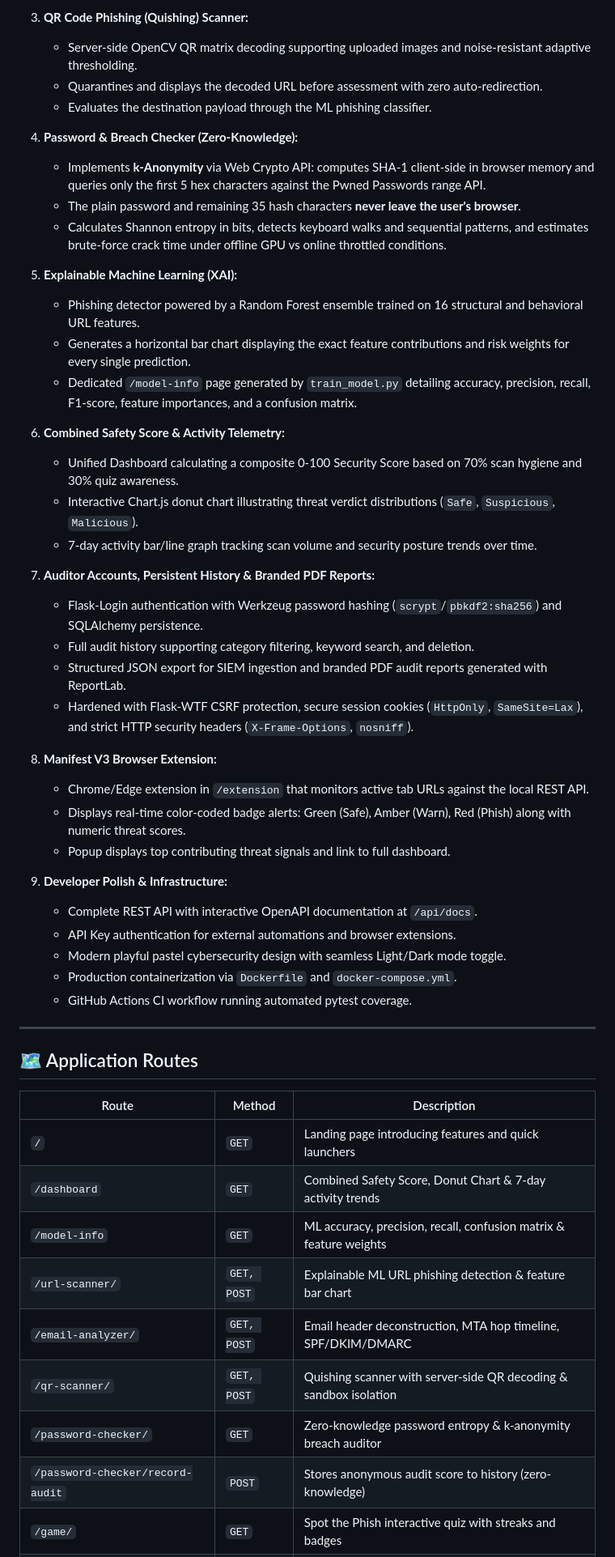
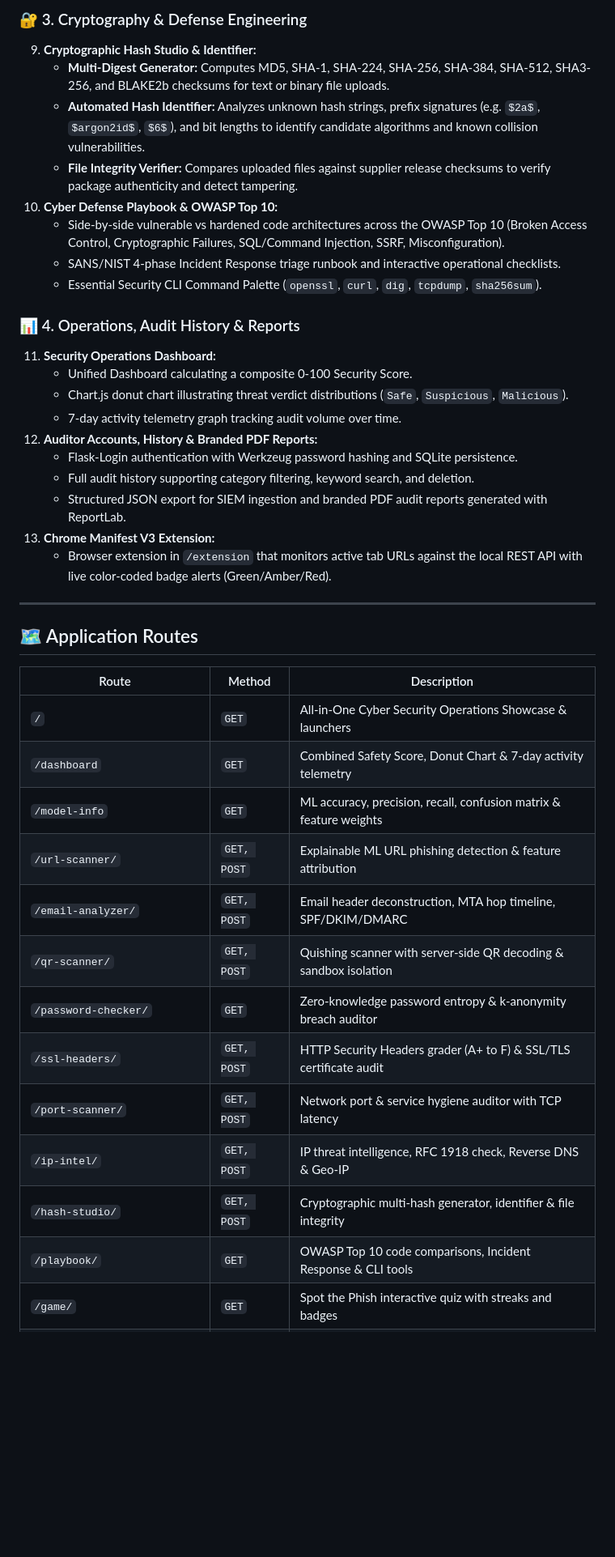
Before and after one commit to jeevicyber28/cybersec-toolkit, a Markdown page: README.md, the part around one of its changes. Shown at 81% size. GitHub-like rendering; blank space fills up the shorter version.

Commit message:
Add All-in-One Cyber Security Suite module: README.md

```diff
--- a/README.md
+++ b/README.md
@@ -29,41 +58,25 @@ Unlike traditional basic security tool scripts, **CyberSec Toolkit** delivers an
 
-3. **QR Code Phishing (Quishing) Scanner:**
-   - Server-side OpenCV QR matrix decoding supporting uploaded images and noise-resistant adaptive thresholding.
-   - Quarantines and displays the decoded URL before assessment with zero auto-redirection.
-   - Evaluates the destination payload through the ML phishing classifier.
+### 🔐 3. Cryptography & Defense Engineering
+9. **Cryptographic Hash Studio & Identifier:**
+   - **Multi-Digest Generator:** Computes MD5, SHA-1, SHA-224, SHA-256, SHA-384, SHA-512, SHA3-256, and BLAKE2b checksums for text or binary file uploads.
+   - **Automated Hash Identifier:** Analyzes unknown hash strings, prefix signatures (e.g. `$2a$`, `$argon2id$`, `$6$`), and bit lengths to identify candidate algorithms and known collision vulnerabilities.
+   - **File Integrity Verifier:** Compares uploaded files against supplier release checksums to verify package authenticity and detect tampering.
+10. **Cyber Defense Playbook & OWASP Top 10:**
+    - Side-by-side vulnerable vs hardened code architectures across the OWASP Top 10 (Broken Access Control, Cryptographic Failures, SQL/Command Injection, SSRF, Misconfiguration).
+    - SANS/NIST 4-phase Incident Response triage runbook and interactive operational checklists.
+    - Essential Security CLI Command Palette (`openssl`, `curl`, `dig`, `tcpdump`, `sha256sum`).
 
-4. **Password & Breach Checker (Zero-Knowledge):**
-   - Implements **k-Anonymity** via Web Crypto API: computes SHA-1 client-side in browser memory and queries only the first 5 hex characters against the Pwned Passwords range API.
-   - The plain password and remaining 35 hash characters **never leave the user's browser**.
-   - Calculates Shannon entropy in bits, detects keyboard walks and sequential patterns, and estimates brute-force crack time under offline GPU vs online throttled conditions.
-
-5. **Explainable Machine Learning (XAI):**
-   - Phishing detector powered by a Random Forest ensemble trained on 16 structural and behavioral URL features.
-   - Generates a horizontal bar chart displaying the exact feature contributions and risk weights for every single prediction.
-   - Dedicated `/model-info` page generated by `train_model.py` detailing accuracy, precision, recall, F1-score, feature importances, and a confusion matrix.
-
-6. **Combined Safety Score & Activity Telemetry:**
-   - Unified Dashboard calculating a composite 0-100 Security Score based on 70% scan hygiene and 30% quiz awareness.
-   - Interactive Chart.js donut chart illustrating threat verdict distributions (`Safe`, `Suspicious`, `Malicious`).
-   - 7-day activity bar/line graph tracking scan volume and security posture trends over time.
-
-7. **Auditor Accounts, Persistent History & Branded PDF Reports:**
-   - Flask-Login authentication with Werkzeug password hashing (`scrypt`/`pbkdf2:sha256`) and SQLAlchemy persistence.
-   - Full audit history supporting category filtering, keyword search, and deletion.
-   - Structured JSON export for SIEM ingestion and branded PDF audit reports generated with ReportLab.
-   - Hardened with Flask-WTF CSRF protection, secure session cookies (`HttpOnly`, `SameSite=Lax`), and strict HTTP security headers (`X-Frame-Options`, `nosniff`).
-
-8. **Manifest V3 Browser Extension:**
-   - Chrome/Edge extension in `/extension` that monitors active tab URLs against the local REST API.
-   - Displays real-time color-coded badge alerts: Green (Safe), Amber (Warn), Red (Phish) along with numeric threat scores.
-   - Popup displays top contributing threat signals and link to full dashboard.
-
-9. **Developer Polish & Infrastructure:**
-   - Complete REST API with interactive OpenAPI documentation at `/api/docs`.
-   - API Key authentication for external automations and browser extensions.
-   - Modern playful pastel cybersecurity design with seamless Light/Dark mode toggle.
-   - Production containerization via `Dockerfile` and `docker-compose.yml`.
-   - GitHub Actions CI workflow running automated pytest coverage.
+### 📊 4. Operations, Audit History & Reports
+11. **Security Operations Dashboard:**
+    - Unified Dashboard calculating a composite 0-100 Security Score.
+    - Chart.js donut chart illustrating threat verdict distributions (`Safe`, `Suspicious`, `Malicious`).
+    - 7-day activity telemetry graph tracking audit volume over time.
+12. **Auditor Accounts, History & Branded PDF Reports:**
+    - Flask-Login authentication with Werkzeug password hashing and SQLite persistence.
+    - Full audit history supporting category filtering, keyword search, and deletion.
+    - Structured JSON export for SIEM ingestion and branded PDF audit reports generated with ReportLab.
+13. **Chrome Manifest V3 Extension:**
+    - Browser extension in `/extension` that monitors active tab URLs against the local REST API with live color-coded badge alerts (Green/Amber/Red).
 
 ---
 
@@ -71,12 +84,16 @@ Unlike traditional basic security tool scripts, **CyberSec Toolkit** delivers an
 
 | Route | Method | Description |
 |---|---|---|
-| `/` | `GET` | Landing page introducing features and quick launchers |
-| `/dashboard` | `GET` | Combined Safety Score, Donut Chart & 7-day activity trends |
+| `/` | `GET` | All-in-One Cyber Security Operations Showcase & launchers |
+| `/dashboard` | `GET` | Combined Safety Score, Donut Chart & 7-day activity telemetry |
 | `/model-info` | `GET` | ML accuracy, precision, recall, confusion matrix & feature weights |
-| `/url-scanner/` | `GET, POST` | Explainable ML URL phishing detection & feature bar chart |
+| `/url-scanner/` | `GET, POST` | Explainable ML URL phishing detection & feature attribution |
 | `/email-analyzer/` | `GET, POST` | Email header deconstruction, MTA hop timeline, SPF/DKIM/DMARC |
 | `/qr-scanner/` | `GET, POST` | Quishing scanner with server-side QR decoding & sandbox isolation |
 | `/password-checker/` | `GET` | Zero-knowledge password entropy & k-anonymity breach auditor |
-| `/password-checker/record-audit` | `POST` | Stores anonymous audit score to history (zero-knowledge) |
+| `/ssl-headers/` | `GET, POST` | HTTP Security Headers grader (A+ to F) & SSL/TLS certificate audit |
+| `/port-scanner/` | `GET, POST` | Network port & service hygiene auditor with TCP latency |
+| `/ip-intel/` | `GET, POST` | IP threat intelligence, RFC 1918 check, Reverse DNS & Geo-IP |
+| `/hash-studio/` | `GET, POST` | Cryptographic multi-hash generator, identifier & file integrity |
+| `/playbook/` | `GET` | OWASP Top 10 code comparisons, Incident Response & CLI tools |
 | `/game/` | `GET` | Spot the Phish interactive quiz with streaks and badges |
```
Also changed, not shown: other parts of README.md (+55 -48 lines).
